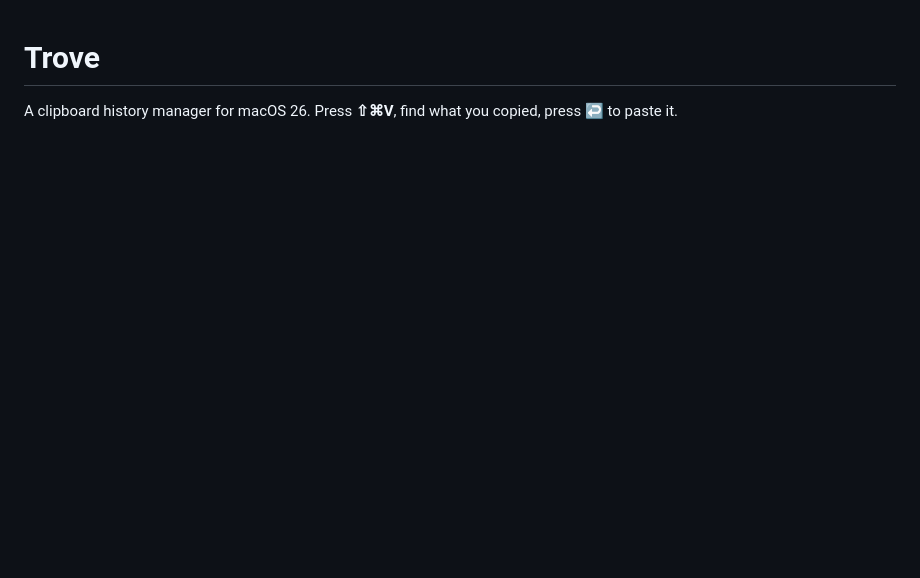
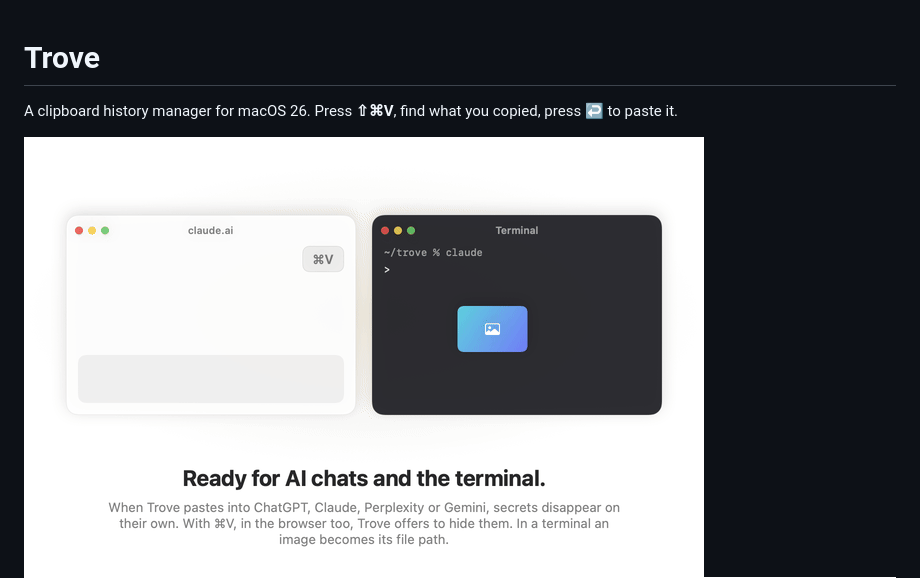
Before and after one commit to cannoloops/trove, a Markdown page: README.md, the part around the change. Rendered like a GitHub page; pictures changed too: docs/demo/agents.gif (added); blank space fills up the shorter version.

Commit message:
feat: --record per le GIF demo, agents.gif nel README

```diff
--- a/README.md
+++ b/README.md
@@ -1,6 +1,8 @@
 # Trove
 
 A clipboard history manager for macOS 26. Press **⇧⌘V**, find what you copied, press **↩** to paste it.
+
+<img alt="Pasting into claude.ai: Trove offers to hide the API key, which becomes a placeholder; in a terminal an image becomes a file path" src="docs/demo/agents.gif" width="680">
 
 <picture>
   <source media="(prefers-color-scheme: dark)" srcset="docs/screenshots/panel-dark.png">
```
Also changed, not shown: docs/demo/clean.gif (added), docs/demo/search.gif (added), 2 other files.
